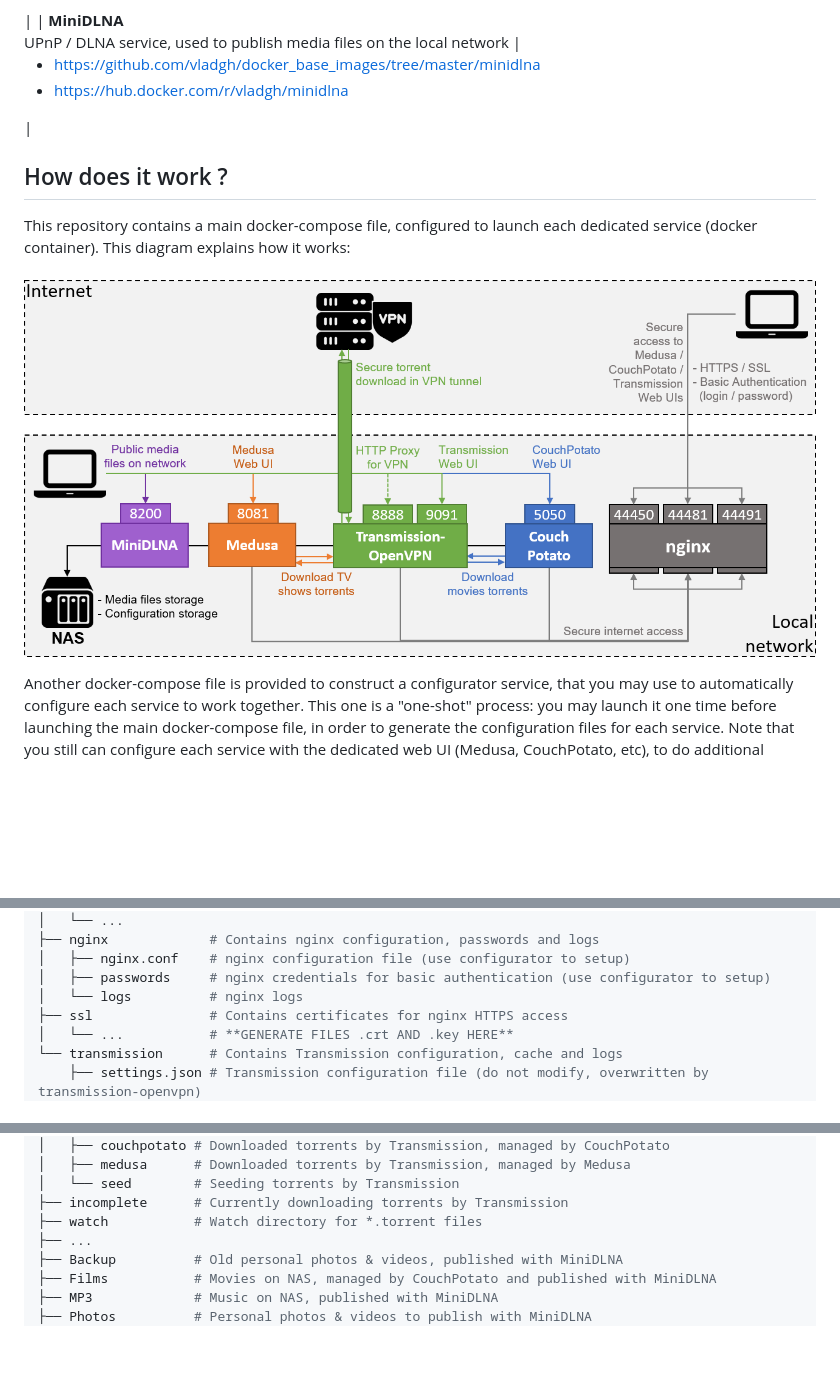
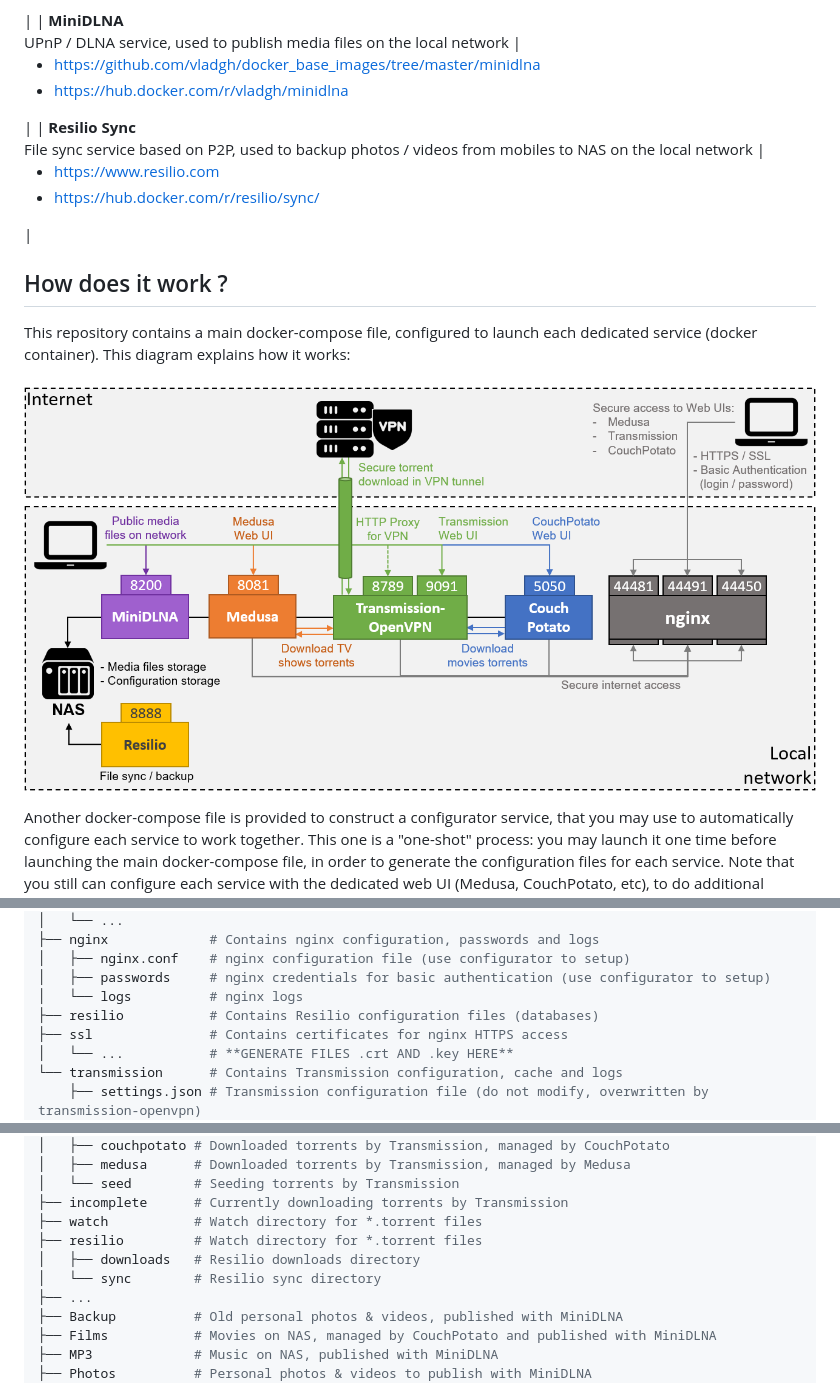
Before and after one commit to ahuh/docker-torrent-factory, a Markdown page: README.md, 3 parts joined by grey strips. GitHub-like rendering; pictures changed too: resources/docker-torrent-factory.png; blank space fills up the shorter version.

Commit message:
Resilio service added + transmission-openvpn migrated to v3 (with new PIA servers)

```diff
--- a/README.md
+++ b/README.md
@@ -10,6 +10,7 @@ See GitHub repositories / Docker Hub images:
 | **CouchPotato**<br />Movies manager and auto-downloader, connected to torrent server | <ul><li>https://github.com/linuxserver/docker-couchpotato</li><li>https://hub.docker.com/r/linuxserver/couchpotato</li></ul>|
 | **nginx**<br />Reverse proxy, used to expose services as HTTPS with SSL certificates and basic authentication | <ul><li>https://github.com/nginxinc/docker-nginx</li><li>https://hub.docker.com/_/nginx</li></ul>|
 | **MiniDLNA**<br />UPnP / DLNA service, used to publish media files on the local network | <ul><li>https://github.com/vladgh/docker_base_images/tree/master/minidlna</li><li>https://hub.docker.com/r/vladgh/minidlna</li></ul>|
+| **Resilio Sync**<br />File sync service based on P2P, used to backup photos / videos from mobiles to NAS on the local network | <ul><li>https://www.resilio.com</li><li>https://hub.docker.com/r/resilio/sync/</li></ul>|
 
 ## How does it work ?
 This repository contains a main docker-compose file, configured to launch each dedicated service (docker container). This diagram explains how it works:<br /><br />
@@ -88,6 +89,7 @@ shares/P2P/tools
 │   ├── nginx.conf    # nginx configuration file (use configurator to setup)
 │   ├── passwords     # nginx credentials for basic authentication (use configurator to setup)
 │   └── logs          # nginx logs
+├── resilio           # Contains Resilio configuration files (databases)
 ├── ssl               # Contains certificates for nginx HTTPS access
 │   └── ...           # **GENERATE FILES .crt AND .key HERE**
 └── transmission      # Contains Transmission configuration, cache and logs
@@ -112,6 +114,9 @@ storage
 │   └── seed        # Seeding torrents by Transmission
 ├── incomplete      # Currently downloading torrents by Transmission
 ├── watch           # Watch directory for *.torrent files
+├── resilio         # Watch directory for *.torrent files
+│   ├── downloads   # Resilio downloads directory
+│   └── sync        # Resilio sync directory
 ├── ...
 ├── Backup          # Old personal photos & videos, published with MiniDLNA
 ├── Films           # Movies on NAS, managed by CouchPotato and published with MiniDLNA
```
Also changed, not shown: 2 other files.
